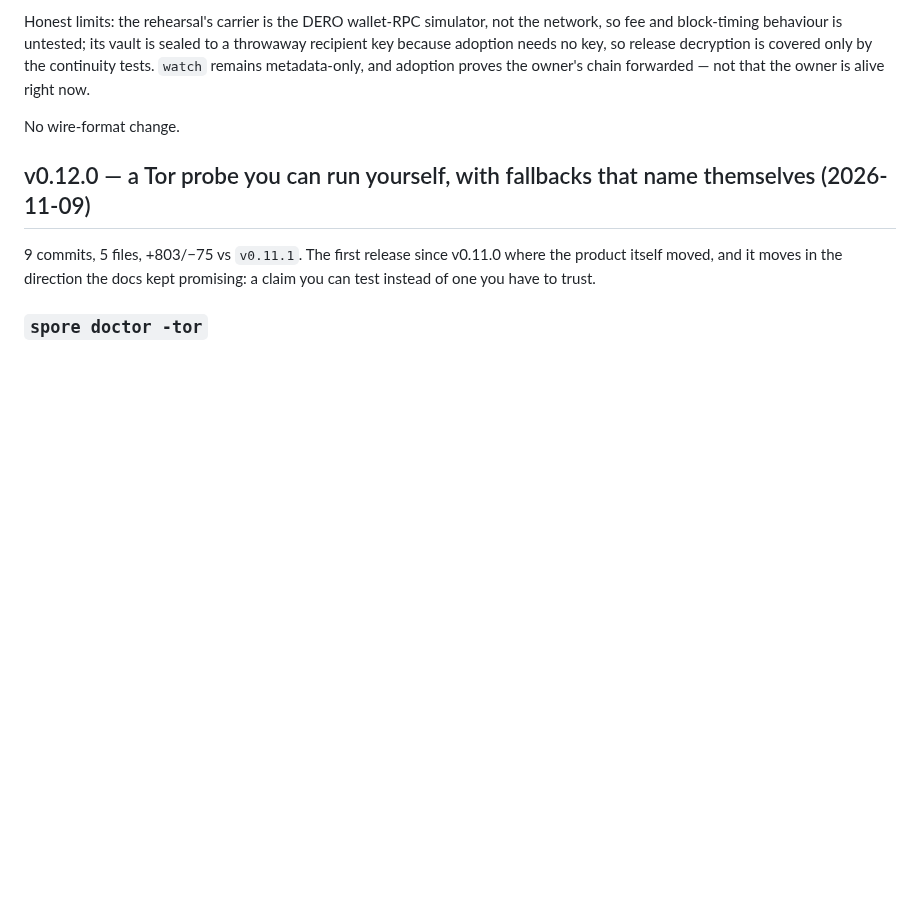
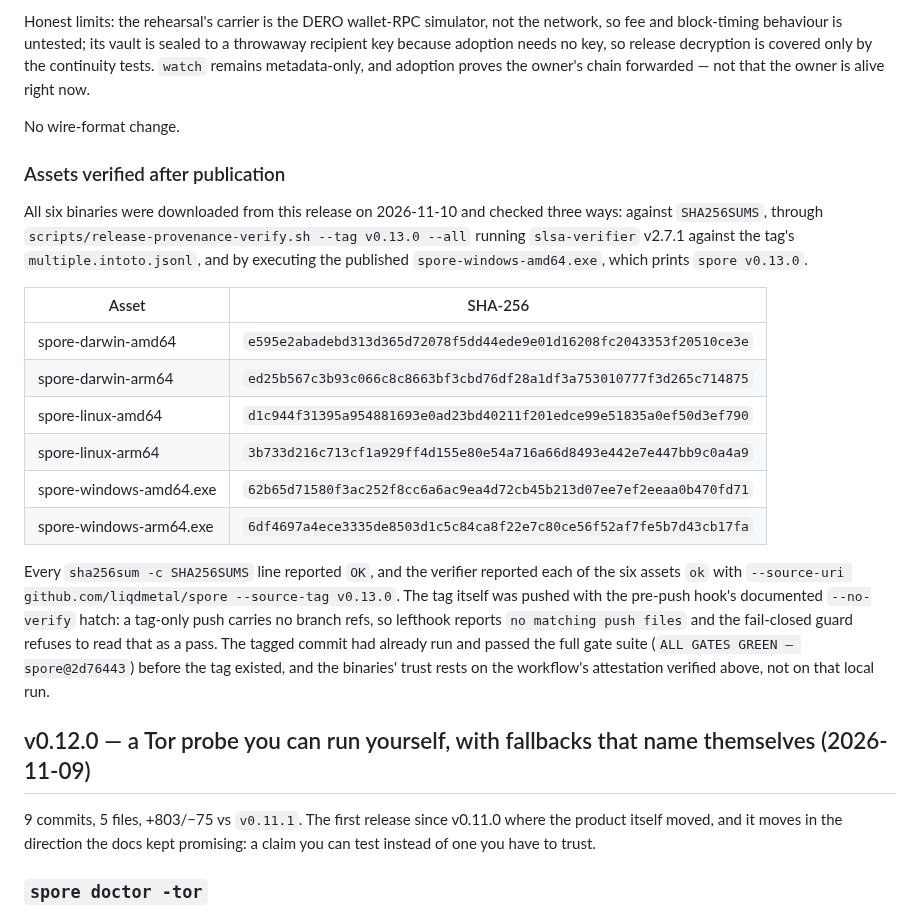
Before and after one commit to liqdmetal/spore, a Markdown page: docs/RELEASES.md, the part around the change. Rendered like a GitHub page; blank space fills up the shorter version.

Commit message:
docs(release): record the verified v0.13.0 assets
The notes promised publication-time verification but carried no evidence,
so a reader had to re-download and re-check to trust the table. Record the
six digests that SHA256SUMS and the provenance attestation both agree on,
the slsa-verifier result, and the published binary's own version string —
plus the tag push's --no-verify hatch, since the release's trust rests on
the workflow attestation rather than a local gate run on a tag-only ref.

```diff
--- a/docs/RELEASES.md
+++ b/docs/RELEASES.md
@@ -78,6 +78,32 @@ covered only by the continuity tests. `watch` remains metadata-only, and adoptio
 proves the owner's chain forwarded — not that the owner is alive right now.
 
 No wire-format change.
+
+### Assets verified after publication
+
+All six binaries were downloaded from this release on 2026-11-10 and checked three
+ways: against `SHA256SUMS`, through
+`scripts/release-provenance-verify.sh --tag v0.13.0 --all` running `slsa-verifier`
+v2.7.1 against the tag's `multiple.intoto.jsonl`, and by executing the published
+`spore-windows-amd64.exe`, which prints `spore v0.13.0`.
+
+| Asset | SHA-256 |
+|---|---|
+| spore-darwin-amd64 | `e595e2abadebd313d365d72078f5dd44ede9e01d16208fc2043353f20510ce3e` |
+| spore-darwin-arm64 | `ed25b567c3b93c066c8c8663bf3cbd76df28a1df3a753010777f3d265c714875` |
+| spore-linux-amd64 | `d1c944f31395a954881693e0ad23bd40211f201edce99e51835a0ef50d3ef790` |
+| spore-linux-arm64 | `3b733d216c713cf1a929ff4d155e80e54a716a66d8493e442e7e447bb9c0a4a9` |
+| spore-windows-amd64.exe | `62b65d71580f3ac252f8cc6a6ac9ea4d72cb45b213d07ee7ef2eeaa0b470fd71` |
+| spore-windows-arm64.exe | `6df4697a4ece3335de8503d1c5c84ca8f22e7c80ce56f52af7fe5b7d43cb17fa` |
+
+Every `sha256sum -c SHA256SUMS` line reported `OK`, and the verifier reported each
+of the six assets `ok` with `--source-uri github.com/liqdmetal/spore --source-tag
+v0.13.0`. The tag itself was pushed with the pre-push hook's documented
+`--no-verify` hatch: a tag-only push carries no branch refs, so lefthook reports
+`no matching push files` and the fail-closed guard refuses to read that as a pass.
+The tagged commit had already run and passed the full gate suite
+(`ALL GATES GREEN — spore@2d76443`) before the tag existed, and the binaries'
+trust rests on the workflow's attestation verified above, not on that local run.
 
 ## v0.12.0 — a Tor probe you can run yourself, with fallbacks that name themselves (2026-11-09)
 
```
